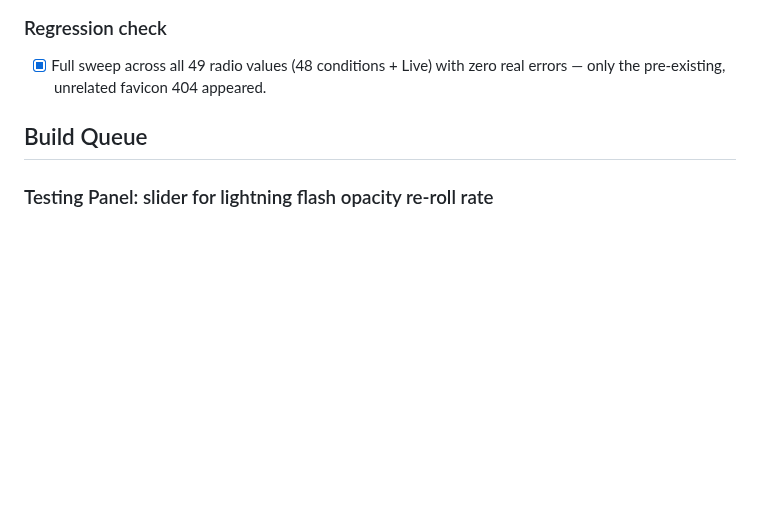
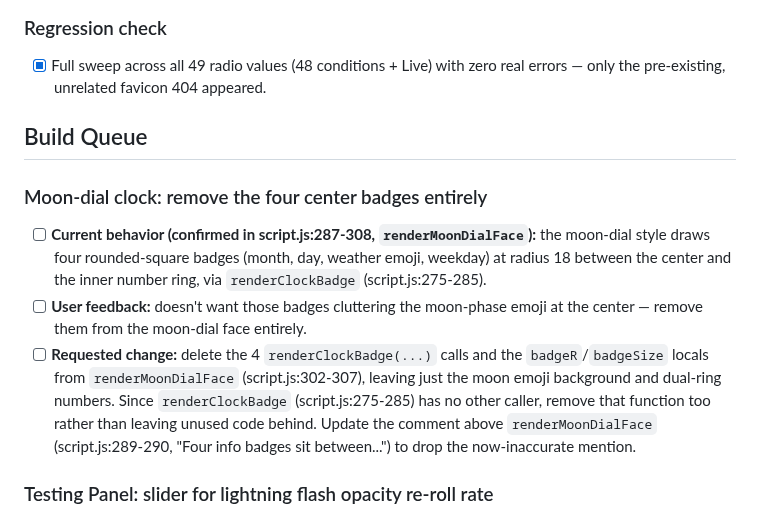
Before and after one commit to TundraJon/Startpage, a Markdown page: README.md, the part around the change. Rendered like a GitHub page; blank space fills up the shorter version.

Commit message:
Log removal of moon-dial center badges to Build Queue

```diff
--- a/README.md
+++ b/README.md
@@ -520,6 +520,12 @@ Geolocation, true local timezone, and the full live data pull stay queued below
 
 ## Build Queue
 
+### Moon-dial clock: remove the four center badges entirely
+
+- [ ] **Current behavior (confirmed in script.js:287-308, `renderMoonDialFace`):** the moon-dial style draws four rounded-square badges (month, day, weather emoji, weekday) at radius 18 between the center and the inner number ring, via `renderClockBadge` (script.js:275-285).
+- [ ] **User feedback:** doesn't want those badges cluttering the moon-phase emoji at the center — remove them from the moon-dial face entirely.
+- [ ] **Requested change:** delete the 4 `renderClockBadge(...)` calls and the `badgeR`/`badgeSize` locals from `renderMoonDialFace` (script.js:302-307), leaving just the moon emoji background and dual-ring numbers. Since `renderClockBadge` (script.js:275-285) has no other caller, remove that function too rather than leaving unused code behind. Update the comment above `renderMoonDialFace` (script.js:289-290, "Four info badges sit between...") to drop the now-inaccurate mention.
+
 ### Testing Panel: slider for lightning flash opacity re-roll rate
 
 - [ ] **Current behavior (confirmed in script.js:1400-1421, `stepConditionSkin`):** while a thunderstorm flash is active, its opacity is re-rolled on *every* `requestAnimationFrame` callback (`flashDiv.style.opacity = String(flashState.flashAlpha * (0.4 + Math.random() * 0.6))`), i.e. once per rendered frame — there's no existing concept of "every N frames."
```
